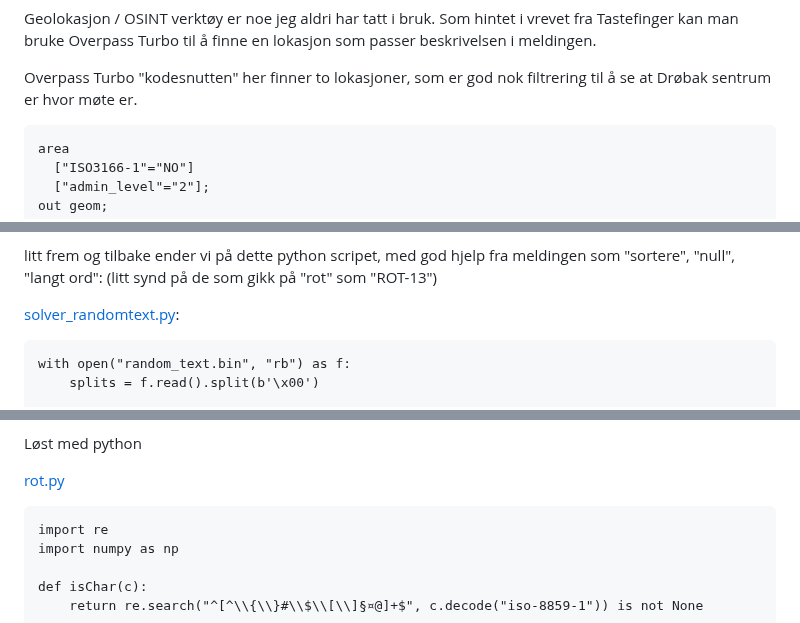
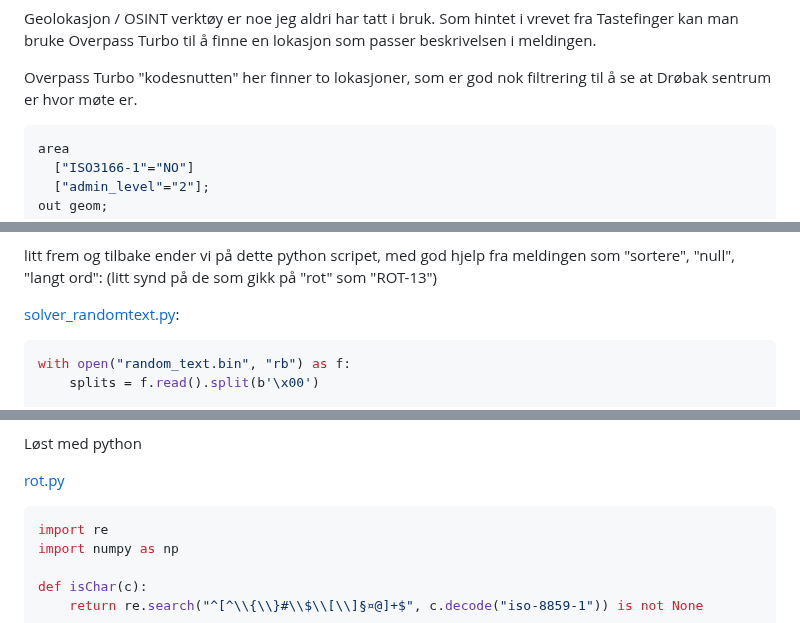
Before and after one commit to BirkJohannessen/writeups, a Markdown page: p26e-julekalender-2023/README.md, 3 parts joined by grey strips. Rendered like a GitHub page.

````diff
--- a/p26e-julekalender-2023/README.md
+++ b/p26e-julekalender-2023/README.md
@@ -310,7 +310,7 @@ Svar meg med navnet på møtestedet og på formen PST{BERGEN LUFTHAVN}
 Geolokasjon / OSINT verktøy er noe jeg aldri har tatt i bruk. Som hintet i vrevet fra Tastefinger kan man bruke Overpass Turbo til å finne en lokasjon som passer beskrivelsen i meldingen.
 
 Overpass Turbo "kodesnutten" her finner to lokasjoner, som er god nok filtrering til å se at Drøbak sentrum er hvor møte er.
-```
+```python
 area
   ["ISO3166-1"="NO"]
   ["admin_level"="2"];
@@ -560,7 +560,7 @@ Det viser det er ganske likt fordelt mengder med \[a-zA-Z0-9\], inkludert endel
 litt frem og tilbake ender vi på dette python scripet, med god hjelp fra meldingen som "sortere", "null", "langt ord": (litt synd på de som gikk på "rot" som "ROT-13")
 
 [solver_randomtext.py](https://github.com/BirkJohannessen/writeups/blob/master/p26e-julekalender-2023/10alvesortering/solver_randomtext.py):
-```
+```python
 with open("random_text.bin", "rb") as f:
     splits = f.read().split(b'\x00')
 
@@ -794,7 +794,7 @@ Bitråte vil påvirke noen bits i en karakter, så i backups er det usannsynlig
 Løst med python
 
 [rot.py](https://github.com/BirkJohannessen/writeups/blob/master/p26e-julekalender-2023/15bitrot/rot.py)
-```
+```python
 import re
 import numpy as np
 
````
Also changed, not shown: other parts of p26e-julekalender-2023/README.md (+8 -7 lines).
